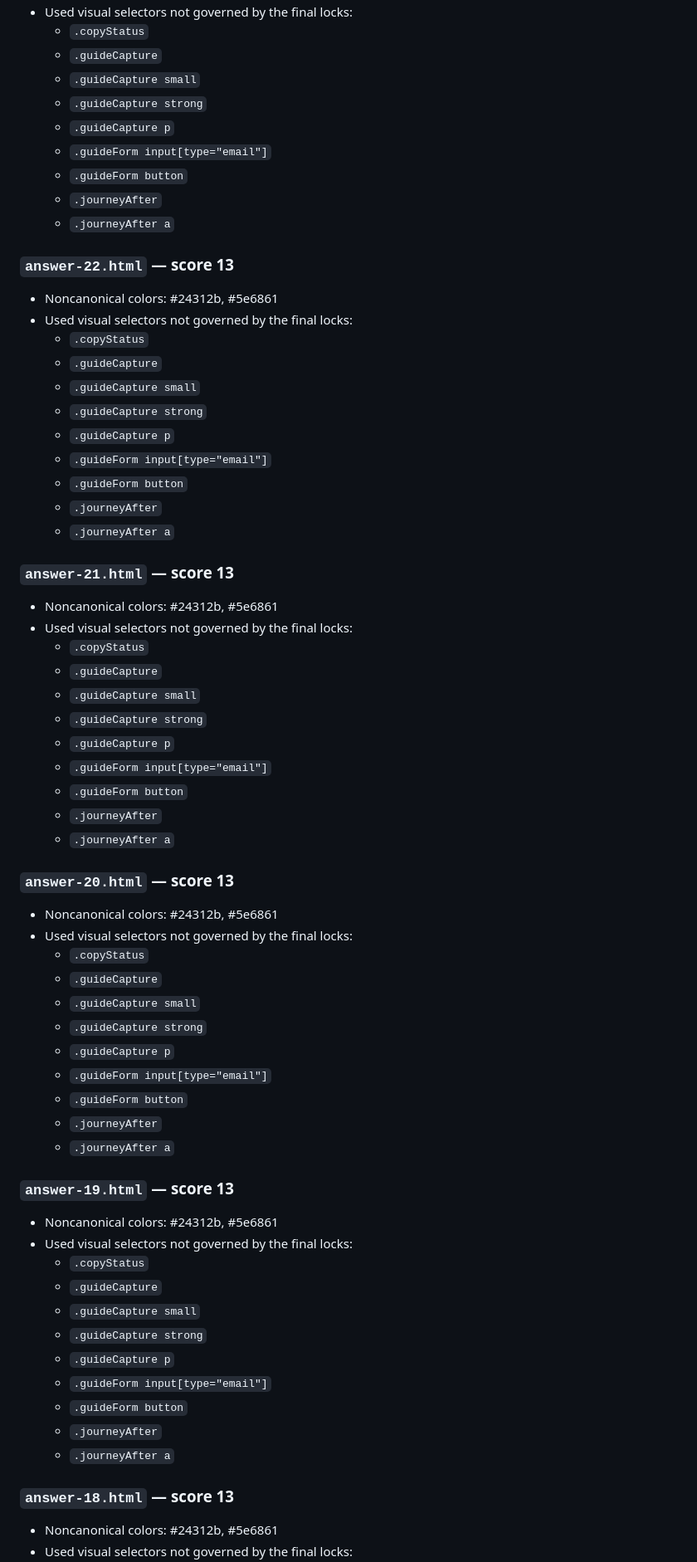
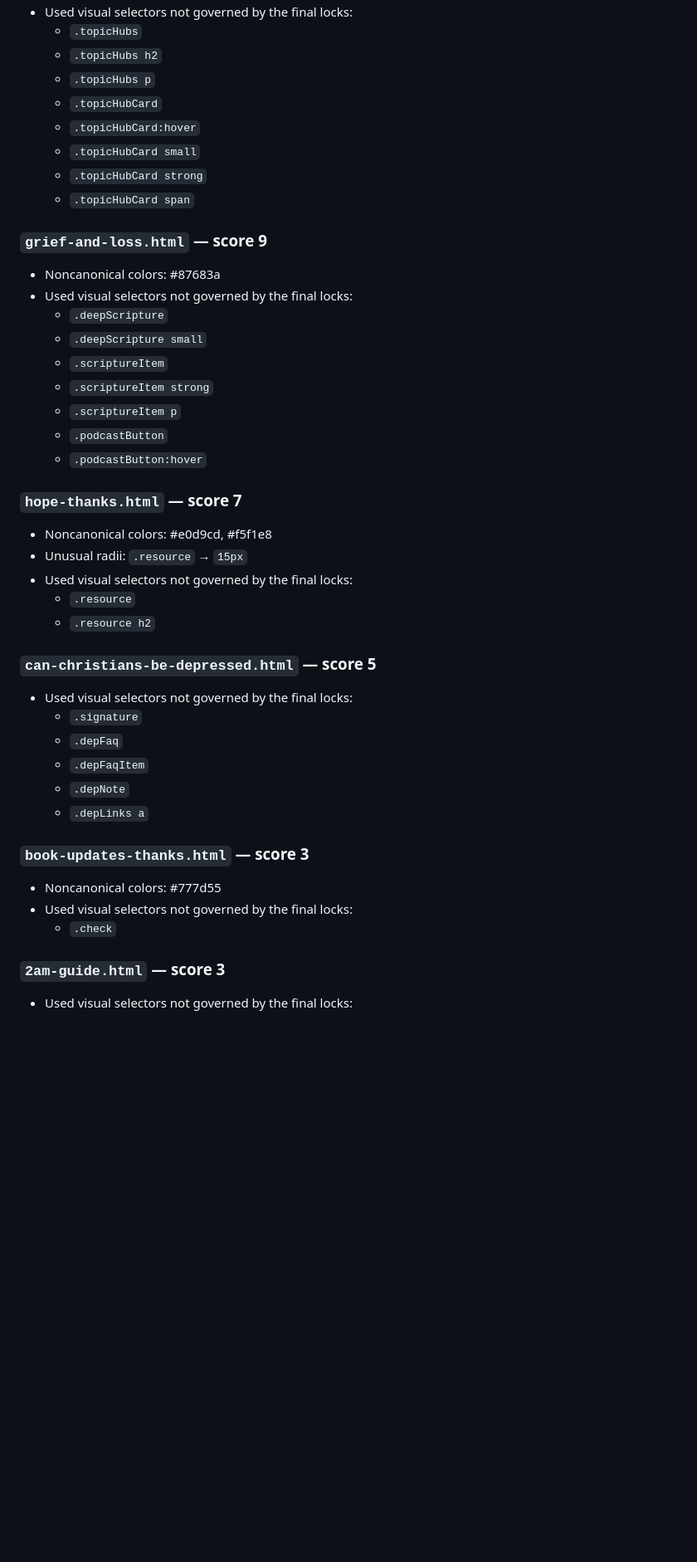
Before and after one commit to tatethrondson/answers-for-a-broken-heart, a Markdown page: BODY-STYLE-AUDIT.md, the part around one of its changes. Shown at 83% size. Rendered like a GitHub page; blank space fills up the shorter version.

Commit message:
Update body visual consistency audit

```diff
--- a/BODY-STYLE-AUDIT.md
+++ b/BODY-STYLE-AUDIT.md
@@ -76,66 +74,43 @@ This audit checks only page-specific visual CSS selectors that are **actually us
 - Used visual selectors not governed by the final locks:
-  - `.copyStatus`
-  - `.guideCapture`
-  - `.guideCapture small`
-  - `.guideCapture strong`
-  - `.guideCapture p`
-  - `.guideForm input[type="email"]`
-  - `.guideForm button`
-  - `.journeyAfter`
-  - `.journeyAfter a`
+  - `.topicHubs`
+  - `.topicHubs h2`
+  - `.topicHubs p`
+  - `.topicHubCard`
+  - `.topicHubCard:hover`
+  - `.topicHubCard small`
+  - `.topicHubCard strong`
+  - `.topicHubCard span`
 
-### `answer-22.html` — score 13
-- Noncanonical colors: #24312b, #5e6861
+### `grief-and-loss.html` — score 9
+- Noncanonical colors: #87683a
 - Used visual selectors not governed by the final locks:
-  - `.copyStatus`
-  - `.guideCapture`
-  - `.guideCapture small`
-  - `.guideCapture strong`
-  - `.guideCapture p`
-  - `.guideForm input[type="email"]`
-  - `.guideForm button`
-  - `.journeyAfter`
-  - `.journeyAfter a`
+  - `.deepScripture`
+  - `.deepScripture small`
+  - `.scriptureItem`
+  - `.scriptureItem strong`
+  - `.scriptureItem p`
+  - `.podcastButton`
+  - `.podcastButton:hover`
 
-### `answer-21.html` — score 13
-- Noncanonical colors: #24312b, #5e6861
+### `hope-thanks.html` — score 7
+- Noncanonical colors: #e0d9cd, #f5f1e8
+- Unusual radii: `.resource` → `15px`
 - Used visual selectors not governed by the final locks:
-  - `.copyStatus`
-  - `.guideCapture`
-  - `.guideCapture small`
-  - `.guideCapture strong`
-  - `.guideCapture p`
-  - `.guideForm input[type="email"]`
-  - `.guideForm button`
-  - `.journeyAfter`
-  - `.journeyAfter a`
+  - `.resource`
+  - `.resource h2`
 
-### `answer-20.html` — score 13
-- Noncanonical colors: #24312b, #5e6861
+### `can-christians-be-depressed.html` — score 5
 - Used visual selectors not governed by the final locks:
-  - `.copyStatus`
-  - `.guideCapture`
-  - `.guideCapture small`
-  - `.guideCapture strong`
-  - `.guideCapture p`
-  - `.guideForm input[type="email"]`
-  - `.guideForm button`
-  - `.journeyAfter`
-  - `.journeyAfter a`
+  - `.signature`
+  - `.depFaq`
+  - `.depFaqItem`
+  - `.depNote`
+  - `.depLinks a`
 
-### `answer-19.html` — score 13
-- Noncanonical colors: #24312b, #5e6861
+### `book-updates-thanks.html` — score 3
+- Noncanonical colors: #777d55
 - Used visual selectors not governed by the final locks:
-  - `.copyStatus`
-  - `.guideCapture`
-  - `.guideCapture small`
-  - `.guideCapture strong`
-  - `.guideCapture p`
-  - `.guideForm input[type="email"]`
-  - `.guideForm button`
-  - `.journeyAfter`
-  - `.journeyAfter a`
+  - `.check`
 
-### `answer-18.html` — score 13
-- Noncanonical colors: #24312b, #5e6861
+### `2am-guide.html` — score 3
 - Used visual selectors not governed by the final locks:
```
Also changed, not shown: other parts of BODY-STYLE-AUDIT.md (+58 -203 lines).
